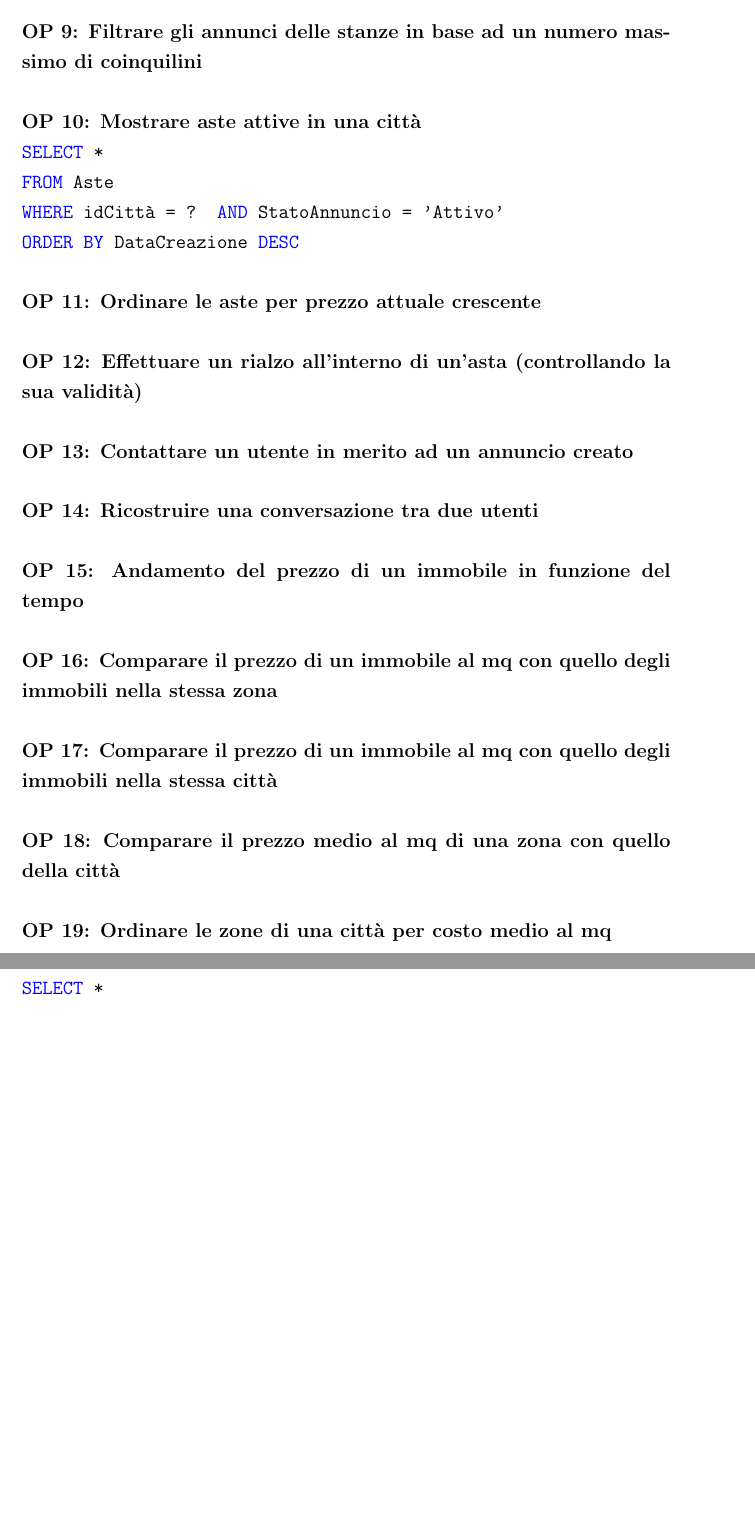
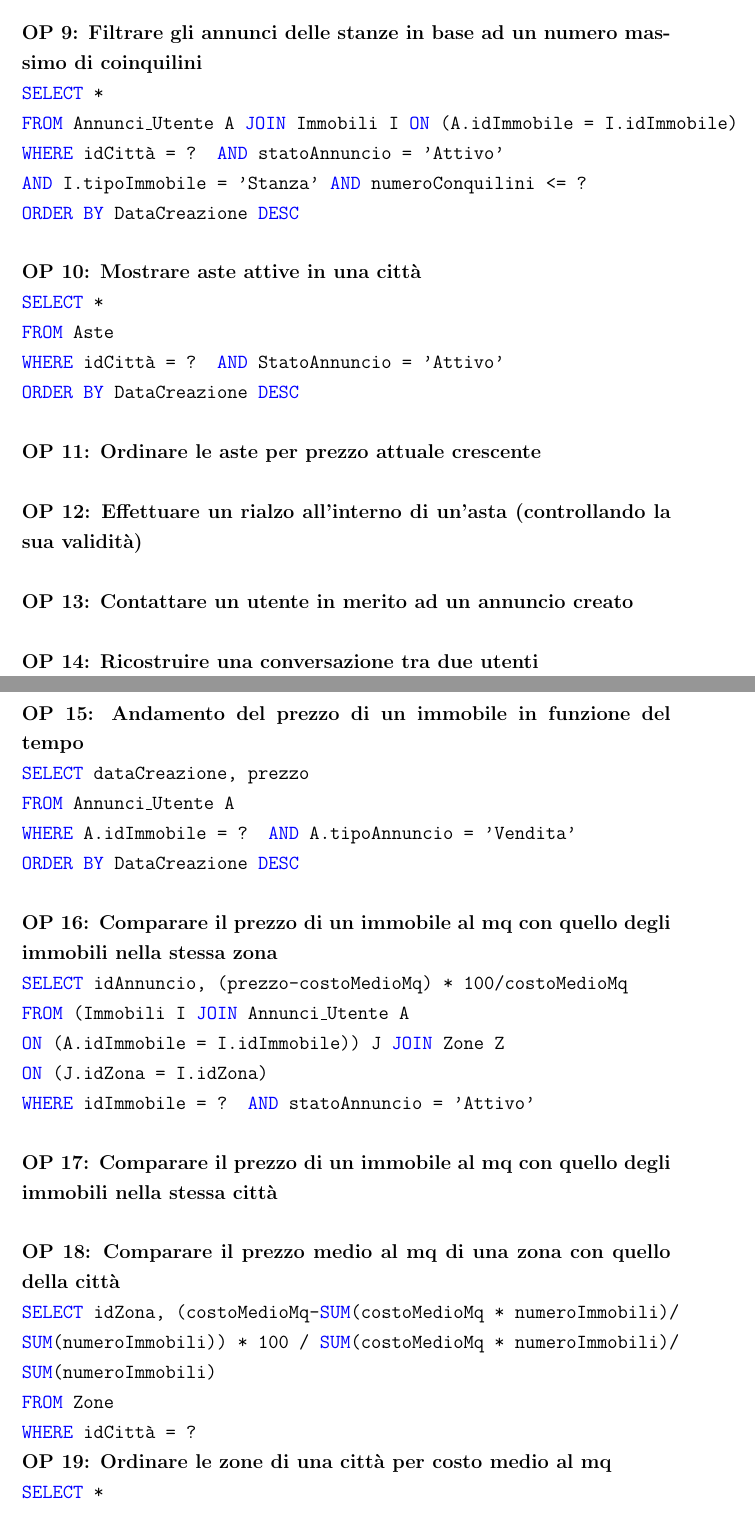
Before and after one commit to DavideBlast/elab_db, a LaTeX document (report/report.tex): two parts of pages 36 and 37 of 38 before the commit and two parts of pages 36 and 37 of 39 after it, joined at a grey line, cut so that both start at the same text, the shorter picture padded with empty space. Compiled offline with pdfLaTeX.

Commit message:
more formatting and styling for sql queries

```diff
--- a/report/report.tex
+++ b/report/report.tex
@@ -1208,3 +1208,7 @@
 
             \noindent
             \textbf{OP 6: Ordinare gli annunci in base a particolari filtri sull'immobile (e.g. metratura, classe energetica)} \\
+            \texttt{
+                \textcolor{blue}{SELECT} * \\
+                \textcolor{blue}{FROM} Annunci\_Utente \\
+                \textcolor{blue}{WHERE} idCittà = ? \textcolor{blue}{AND} statoAnnuncio = 'Attivo' \textcolor{blue}{AND} metratura = ? \\
@@ -1211,3 +1218,6 @@
+                \textcolor{blue}{WHERE} idCittà = ? \textcolor{blue}{AND} statoAnnuncio = 'Attivo' \textcolor{blue}{AND} metratura = ? \\
+                \textcolor{blue}{ORDER BY} DataCreazione \textcolor{blue}{DESC} \\
+            }
 
             \noindent
             \textbf{OP 7: Filtrare gli annunci per zona} \\
@@ -1223,6 +1233,13 @@
 
             \noindent
             \textbf{OP 9: Filtrare gli annunci delle stanze in base ad un numero massimo di coinquilini} \\
+            \texttt{
+                \textcolor{blue}{SELECT} * \\
+                \textcolor{blue}{FROM} Annunci\_Utente A  \textcolor{blue}{JOIN} Immobili I  \textcolor{blue}{ON} (A.idImmobile = I.idImmobile) \\
+                \textcolor{blue}{WHERE} idCittà = ?  \textcolor{blue}{AND} statoAnnuncio = 'Attivo'  \\
+                \textcolor{blue}{AND} I.tipoImmobile = 'Stanza'  \textcolor{blue}{AND} numeroConquilini <= ? \\
+                \textcolor{blue}{ORDER BY} DataCreazione  \textcolor{blue}{DESC} \\
+            }
 
             \noindent
             \textbf{OP 10: Mostrare aste attive in una città} \\
@@ -1247,16 +1264,35 @@
 
             \noindent
             \textbf{OP 15: Andamento del prezzo di un immobile in funzione del tempo} \\
+            \texttt{
+                \textcolor{blue}{SELECT} dataCreazione, prezzo \\
+                \textcolor{blue}{FROM} Annunci\_Utente A \\
+                \textcolor{blue}{WHERE} A.idImmobile = ? \textcolor{blue}{AND} A.tipoAnnuncio = 'Vendita' \\
+                \textcolor{blue}{ORDER BY} DataCreazione \textcolor{blue}{DESC} \\
+            }
 
             \noindent
             \textbf{OP 16: Comparare il prezzo di un immobile al mq con quello degli immobili nella stessa zona} \\
+            \texttt{
+                \textcolor{blue}{SELECT} idAnnuncio, (prezzo-costoMedioMq) * 100/costoMedioMq \\
+                \textcolor{blue}{FROM} (Immobili I \textcolor{blue}{JOIN} Annunci\_Utente A  \\
+                \textcolor{blue}{ON} (A.idImmobile = I.idImmobile)) J \textcolor{blue}{JOIN} Zone Z \\
+                \textcolor{blue}{ON} (J.idZona = I.idZona) \\
+                \textcolor{blue}{WHERE} idImmobile = ? \textcolor{blue}{AND} statoAnnuncio = 'Attivo' \\
+            }
 
             \noindent
             \textbf{OP 17: Comparare il prezzo di un immobile al mq con quello degli immobili nella stessa città} \\
 
             \noindent
             \textbf{OP 18: Comparare il prezzo medio al mq di una zona con quello della città} \\
-
+            \texttt{
+                \textcolor{blue}{SELECT} idZona, (costoMedioMq-\textcolor{blue}{SUM}(costoMedioMq * numeroImmobili)/ \\
+                \textcolor{blue}{SUM}(numeroImmobili)) * 100 / \textcolor{blue}{SUM}(costoMedioMq * numeroImmobili)/ \\
+                \textcolor{blue}{SUM}(numeroImmobili) \\
+                \textcolor{blue}{FROM} Zone \\
+                \textcolor{blue}{WHERE} idCittà = ?  \\
+            }
             \noindent
             \textbf{OP 19: Ordinare le zone di una città per costo medio al mq} \\
             \texttt{
```
Also changed, not shown: report/report.pdf, report/report.tex (3 more changed lines).
